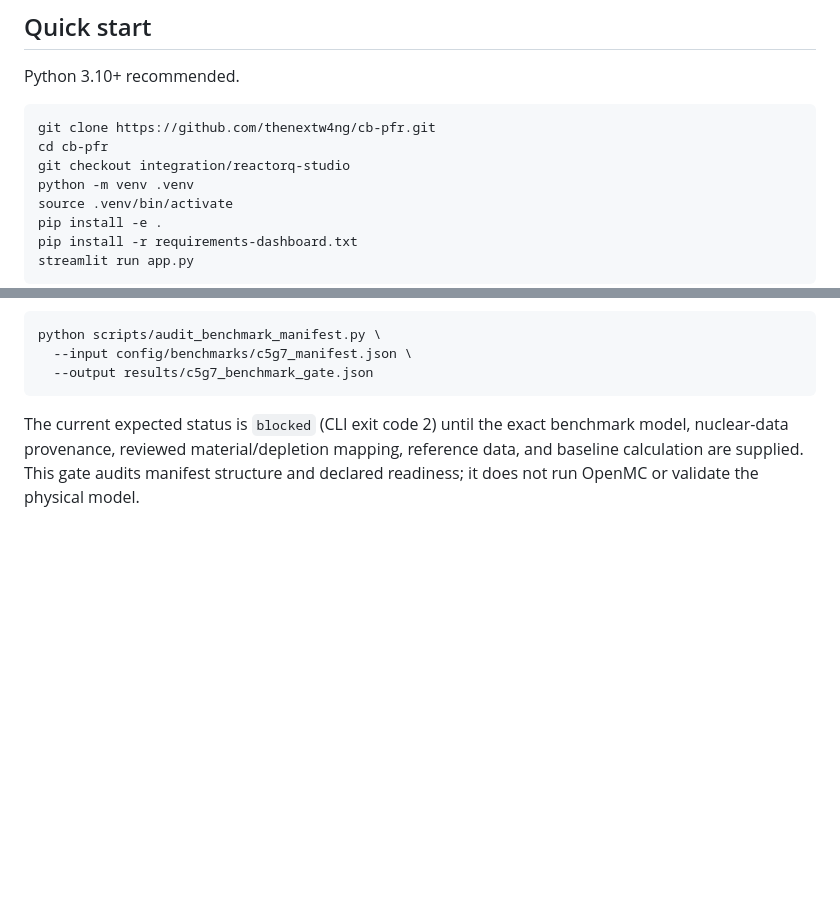
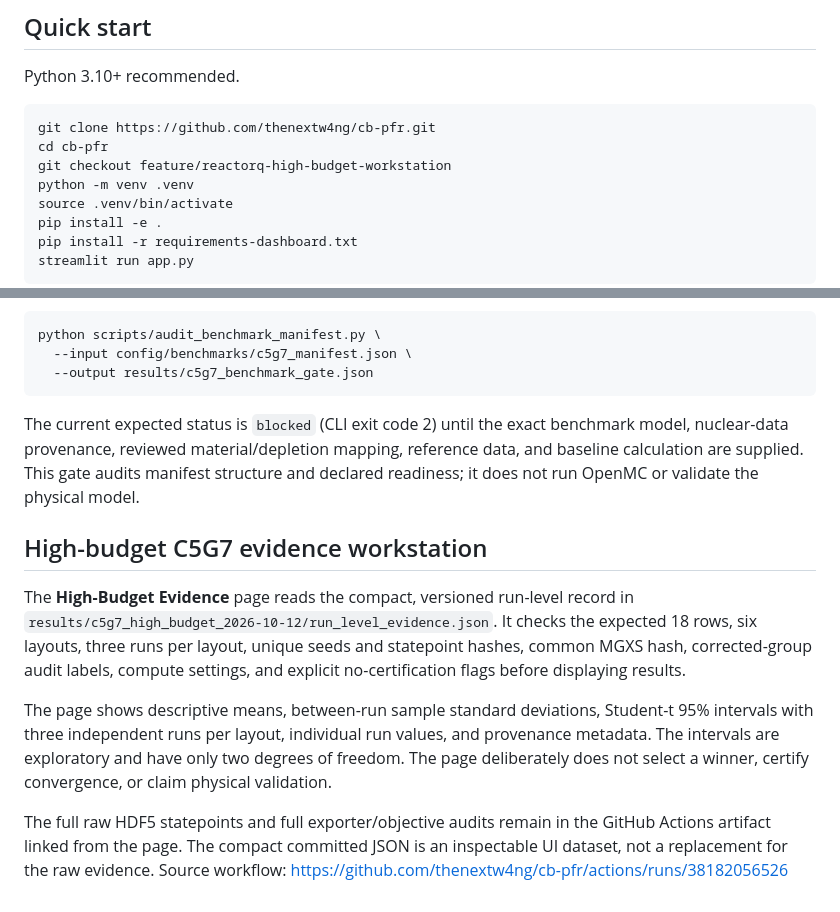
Before and after one commit to thenextw4ng/cb-pfr, a Markdown page: docs/reactorq_studio.md, 2 parts joined by grey strips. Drawn GitHub-style; blank space fills up the shorter version.

Commit message:
Document high-budget evidence workstation

````diff
--- a/docs/reactorq_studio.md
+++ b/docs/reactorq_studio.md
@@ -9,7 +9,7 @@ Python 3.10+ recommended.
 ```bash
 git clone https://github.com/thenextw4ng/cb-pfr.git
 cd cb-pfr
-git checkout integration/reactorq-studio
+git checkout feature/reactorq-high-budget-workstation
 python -m venv .venv
 source .venv/bin/activate
 pip install -e .
@@ -109,3 +109,12 @@ python scripts/audit_benchmark_manifest.py \
 ```
 
 The current expected status is `blocked` (CLI exit code 2) until the exact benchmark model, nuclear-data provenance, reviewed material/depletion mapping, reference data, and baseline calculation are supplied. This gate audits manifest structure and declared readiness; it does not run OpenMC or validate the physical model.
+
+
+## High-budget C5G7 evidence workstation
+
+The **High-Budget Evidence** page reads the compact, versioned run-level record in `results/c5g7_high_budget_2026-10-12/run_level_evidence.json`. It checks the expected 18 rows, six layouts, three runs per layout, unique seeds and statepoint hashes, common MGXS hash, corrected-group audit labels, compute settings, and explicit no-certification flags before displaying results.
+
+The page shows descriptive means, between-run sample standard deviations, Student-t 95% intervals with three independent runs per layout, individual run values, and provenance metadata. The intervals are exploratory and have only two degrees of freedom. The page deliberately does not select a winner, certify convergence, or claim physical validation.
+
+The full raw HDF5 statepoints and full exporter/objective audits remain in the GitHub Actions artifact linked from the page. The compact committed JSON is an inspectable UI dataset, not a replacement for the raw evidence. Source workflow: https://github.com/thenextw4ng/cb-pfr/actions/runs/38182056526
````
